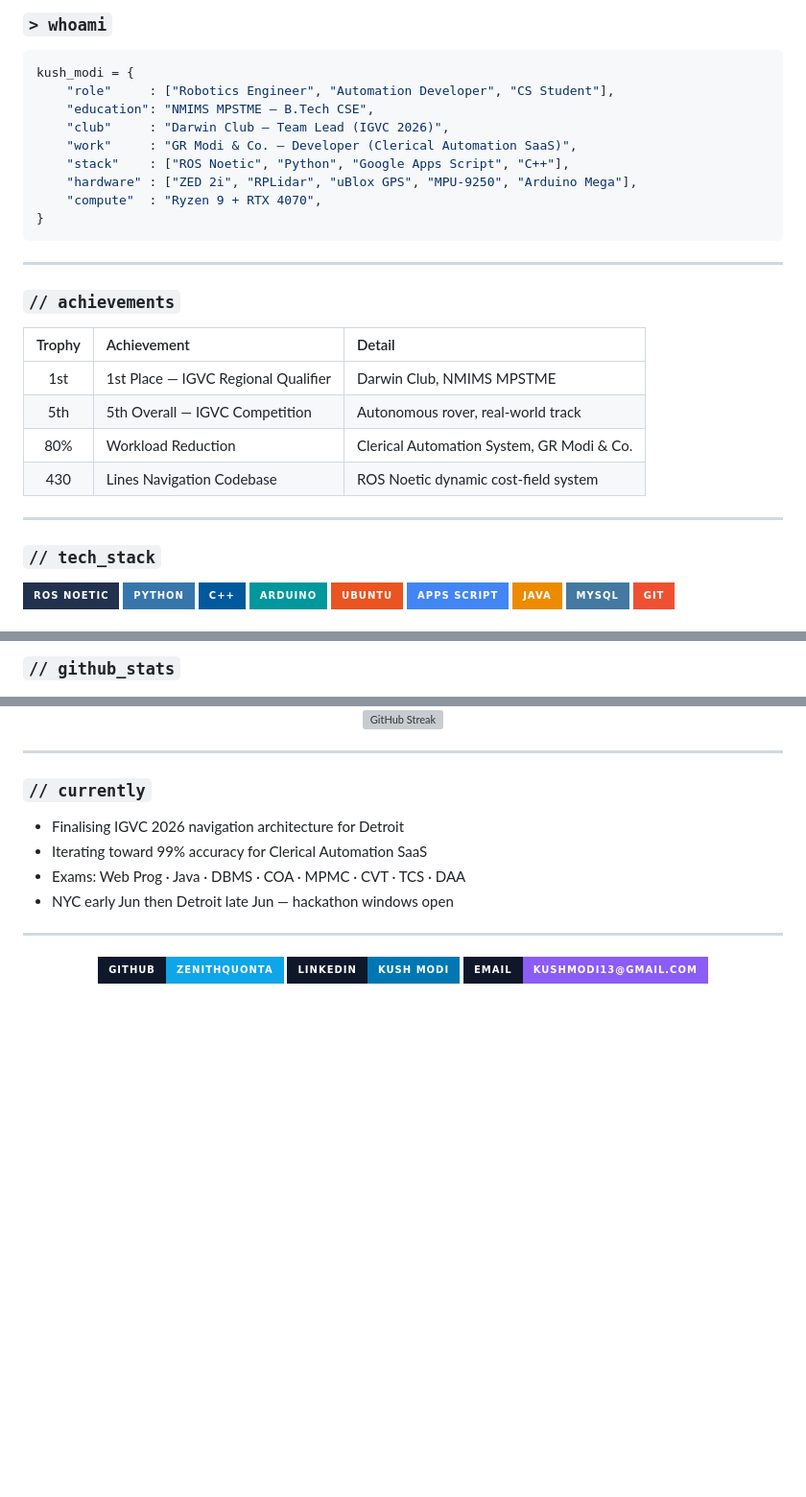
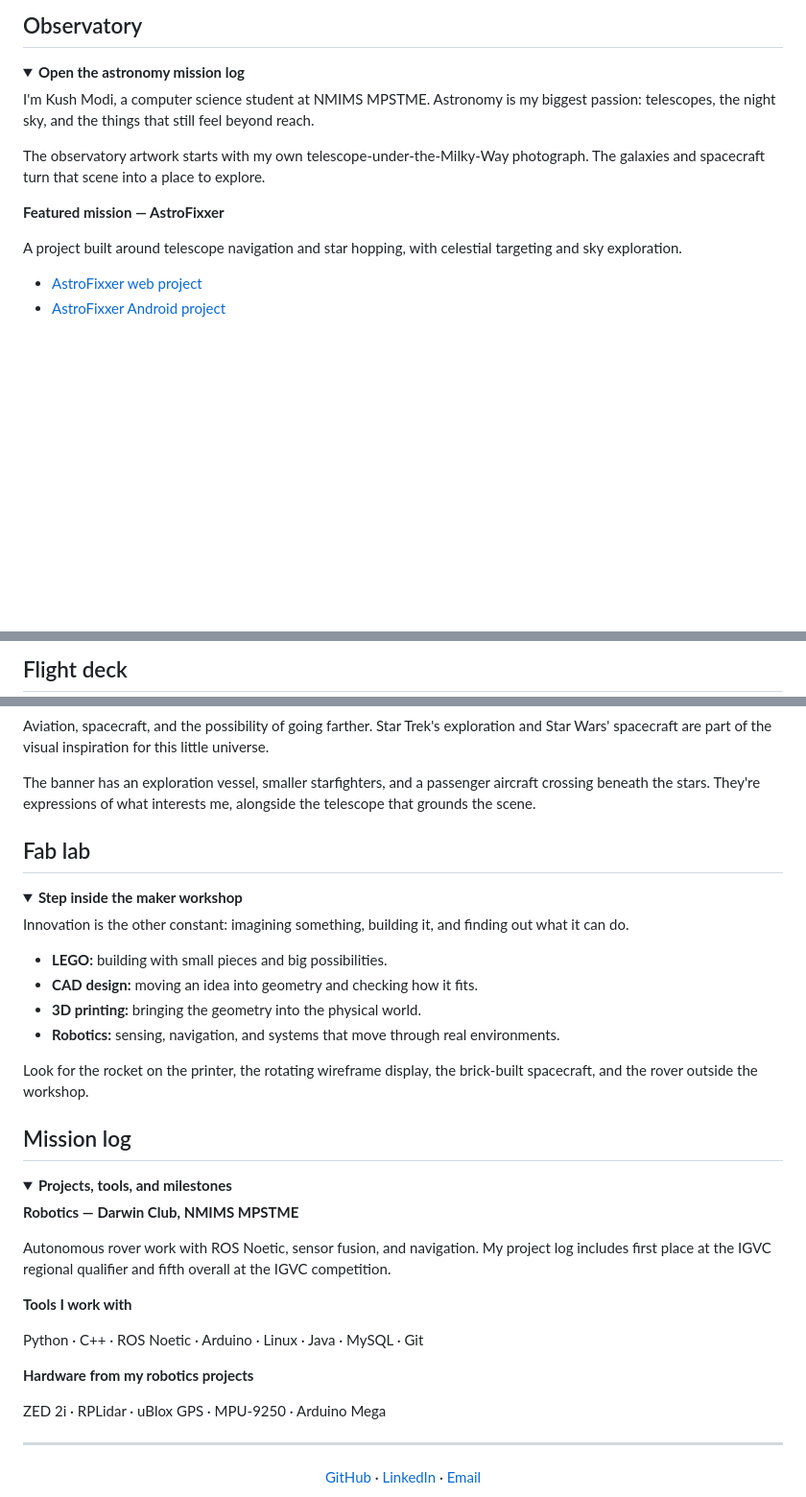
Before and after one commit to Zenithquonta/kushmodi, a Markdown page: README.md, 3 parts joined by grey strips. Shown at 96% size. GitHub-like rendering; folded sections open; badges without logos; blank space fills up the shorter version; grey boxes are pictures that could not be loaded.

Commit message:
Install observatory README (T04 approved)
Astronomy-first profile with GIF hero, reduced-motion poster, three
linked mission panels, section anchors and four expandable logs. All
employer and clerical-work references are gone; quality gate passes.

Co-Authored-By: Claude Opus 5.5 <noreply@anthropic.com>
Claude-Session: https://claude.ai/code/session_01H38SDAYbNqVbsFNnKm14eE

````diff
--- a/README.md
+++ b/README.md
@@ -13,39 +21,17 @@
 
-### `> whoami`
-```python
-kush_modi = {
-    "role"     : ["Robotics Engineer", "Automation Developer", "CS Student"],
-    "education": "NMIMS MPSTME — B.Tech CSE",
-    "club"     : "Darwin Club — Team Lead (IGVC 2026)",
-    "work"     : "GR Modi & Co. — Developer (Clerical Automation SaaS)",
-    "stack"    : ["ROS Noetic", "Python", "Google Apps Script", "C++"],
-    "hardware" : ["ZED 2i", "RPLidar", "uBlox GPS", "MPU-9250", "Arduino Mega"],
-    "compute"  : "Ryzen 9 + RTX 4070",
-}
-```
+## Observatory
 
----
+<details>
+<summary><strong>Open the astronomy mission log</strong></summary>
 
-### `// achievements`
+I'm Kush Modi, a computer science student at NMIMS MPSTME. Astronomy is my biggest passion: telescopes, the night sky, and the things that still feel beyond reach.
 
-| Trophy | Achievement | Detail |
-|:---:|:---|:---|
-| 1st | 1st Place — IGVC Regional Qualifier | Darwin Club, NMIMS MPSTME |
-| 5th | 5th Overall — IGVC Competition | Autonomous rover, real-world track |
-| 80% | Workload Reduction | Clerical Automation System, GR Modi & Co. |
-| 430 | Lines Navigation Codebase | ROS Noetic dynamic cost-field system |
+The observatory artwork starts with my own telescope-under-the-Milky-Way photograph. The galaxies and spacecraft turn that scene into a place to explore.
 
----
+**Featured mission — AstroFixxer**
 
-### `// tech_stack`
+A project built around telescope navigation and star hopping, with celestial targeting and sky exploration.
 
-![ROS](https://img.shields.io/badge/ROS_Noetic-22314E?style=for-the-badge&logo=ros&logoColor=white)
-![Python](https://img.shields.io/badge/Python-3776AB?style=for-the-badge&logo=python&logoColor=white)
-![C++](https://img.shields.io/badge/C++-00599C?style=for-the-badge&logo=cplusplus&logoColor=white)
-![Arduino](https://img.shields.io/badge/Arduino-00979D?style=for-the-badge&logo=arduino&logoColor=white)
-![Linux](https://img.shields.io/badge/Ubuntu-E95420?style=for-the-badge&logo=ubuntu&logoColor=white)
-![Apps Script](https://img.shields.io/badge/Apps_Script-4285F4?style=for-the-badge&logo=google&logoColor=white)
-![Java](https://img.shields.io/badge/Java-ED8B00?style=for-the-badge&logo=openjdk&logoColor=white)
-![MySQL](https://img.shields.io/badge/MySQL-4479A1?style=for-the-badge&logo=mysql&logoColor=white)
-![Git](https://img.shields.io/badge/Git-F05032?style=for-the-badge&logo=git&logoColor=white)
+- [AstroFixxer web project](https://github.com/Zenithquonta/astrofixer-baby)
+- [AstroFixxer Android project](https://github.com/Zenithquonta/astrofixxer-android)
 
@@ -53,3 +39,3 @@ kush_modi = {
 
-### `// github_stats`
+## Flight deck
 
@@ -59,21 +44,48 @@ kush_modi = {
 
-[![GitHub Streak](https://streak-stats.demolab.com?user=Zenithquonta&theme=tokyonight&hide_border=true&background=0f172a&stroke=38bdf8&ring=8b5cf6&fire=f59e0b&currStreakLabel=38bdf8)](https://git.io/streak-stats)
-</div>
+Aviation, spacecraft, and the possibility of going farther. Star Trek's exploration and Star Wars' spacecraft are part of the visual inspiration for this little universe.
 
----
+The banner has an exploration vessel, smaller starfighters, and a passenger aircraft crossing beneath the stars. They're expressions of what interests me, alongside the telescope that grounds the scene.
 
-### `// currently`
+</details>
 
-- Finalising IGVC 2026 navigation architecture for Detroit
-- Iterating toward 99% accuracy for Clerical Automation SaaS
-- Exams: Web Prog · Java · DBMS · COA · MPMC · CVT · TCS · DAA
-- NYC early Jun then Detroit late Jun — hackathon windows open
+## Fab lab
+
+<details>
+<summary><strong>Step inside the maker workshop</strong></summary>
+
+Innovation is the other constant: imagining something, building it, and finding out what it can do.
+
+- **LEGO:** building with small pieces and big possibilities.
+- **CAD design:** moving an idea into geometry and checking how it fits.
+- **3D printing:** bringing the geometry into the physical world.
+- **Robotics:** sensing, navigation, and systems that move through real environments.
+
+Look for the rocket on the printer, the rotating wireframe display, the brick-built spacecraft, and the rover outside the workshop.
+
+</details>
+
+## Mission log
+
+<details>
+<summary><strong>Projects, tools, and milestones</strong></summary>
+
+**Robotics — Darwin Club, NMIMS MPSTME**
+
+Autonomous rover work with ROS Noetic, sensor fusion, and navigation. My project log includes first place at the IGVC regional qualifier and fifth overall at the IGVC competition.
+
+**Tools I work with**
+
+Python · C++ · ROS Noetic · Arduino · Linux · Java · MySQL · Git
+
+**Hardware from my robotics projects**
+
+ZED 2i · RPLidar · uBlox GPS · MPU-9250 · Arduino Mega
+
+</details>
 
 ---
 
 <div align="center">
 
-[![GitHub](https://img.shields.io/badge/GitHub-Zenithquonta-0ea5e9?style=for-the-badge&logo=github&logoColor=white&labelColor=0f172a)](https://github.com/Zenithquonta)
-[![LinkedIn](https://img.shields.io/badge/LinkedIn-Kush_Modi-0077B5?style=for-the-badge&logo=linkedin&logoColor=white&labelColor=0f172a)](https://linkedin.com/in/kushmodi)
-[![Email](https://img.shields.io/badge/Email-kushmodi13%40gmail.com-8b5cf6?style=for-the-badge&logo=gmail&logoColor=white&labelColor=0f172a)](mailto:kushmodi13@gmail.com)
+[GitHub](https://github.com/Zenithquonta) · [LinkedIn](https://linkedin.com/in/kushmodi) · [Email](mailto:kushmodi13@gmail.com)
 
````
Also changed, not shown: other parts of README.md (+17 -10 lines), TASKS.md (+21 -1 lines).
